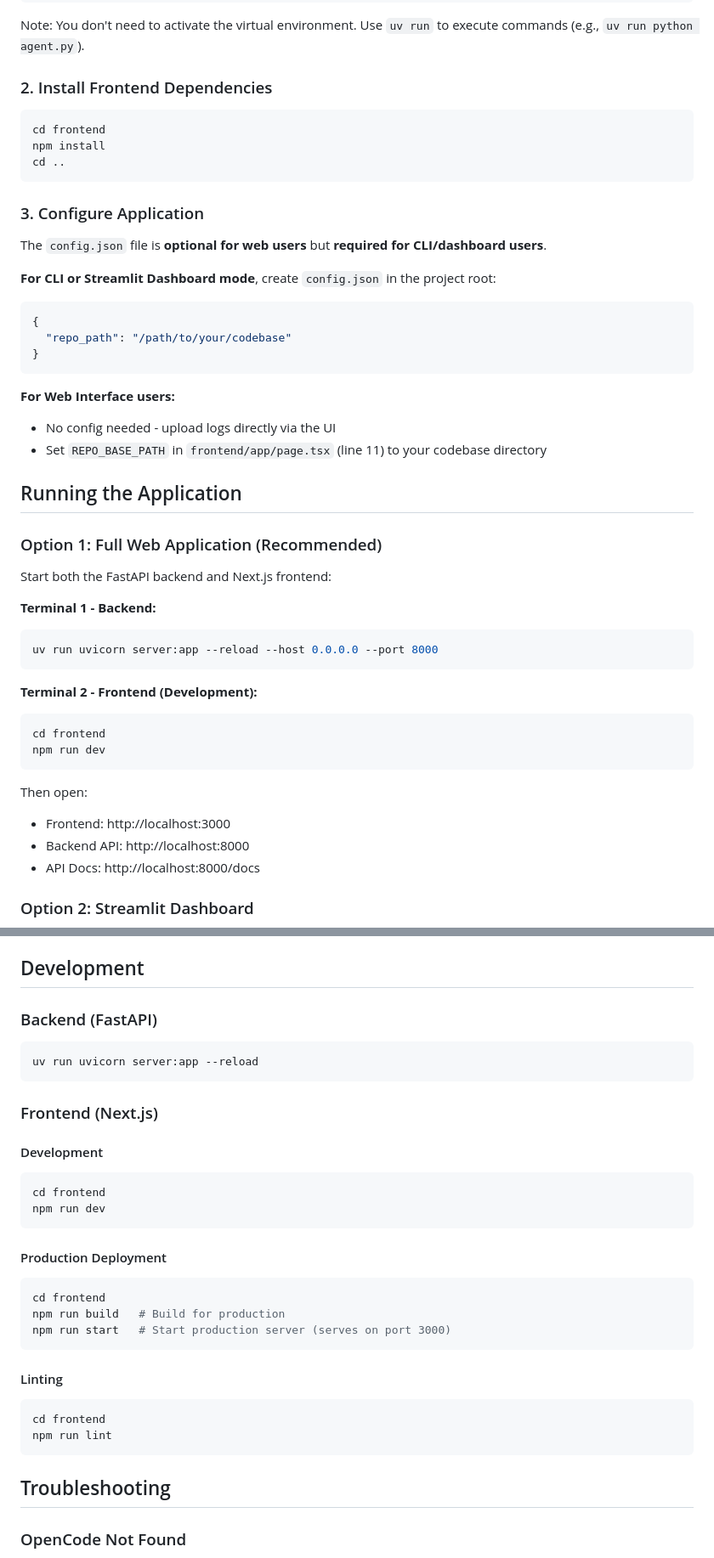
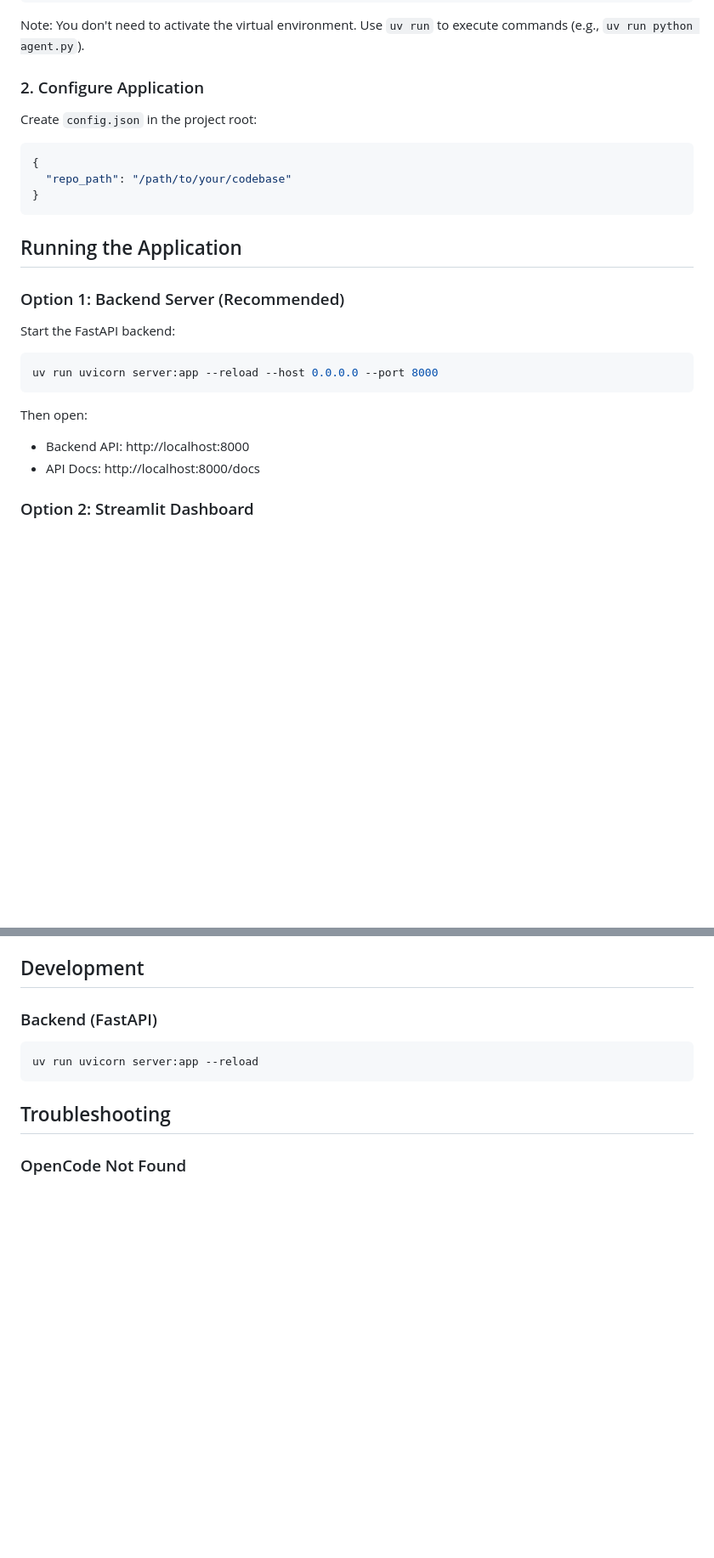
Before and after one commit to bhuvangupta/codelens, a Markdown page: codemedic-be/README.md, 2 parts joined by grey strips. Shown at 85% size. GitHub-like rendering; blank space fills up the shorter version.

````diff
--- a/codemedic-be/README.md
+++ b/codemedic-be/README.md
@@ -76,19 +60,9 @@ uv sync
 
 Note: You don't need to activate the virtual environment. Use `uv run` to execute commands (e.g., `uv run python agent.py`).
 
-### 2. Install Frontend Dependencies
+### 2. Configure Application
 
-```bash
-cd frontend
-npm install
-cd ..
-```
-
-### 3. Configure Application
-
-The `config.json` file is **optional for web users** but **required for CLI/dashboard users**.
-
-**For CLI or Streamlit Dashboard mode**, create `config.json` in the project root:
+Create `config.json` in the project root:
 
 ```json
 {
@@ -96,29 +70,17 @@ The `config.json` file is **optional for web users** but **required for CLI/dash
 }
 ```
 
-**For Web Interface users:**
-- No config needed - upload logs directly via the UI
-- Set `REPO_BASE_PATH` in `frontend/app/page.tsx` (line 11) to your codebase directory
-
 ## Running the Application
 
-### Option 1: Full Web Application (Recommended)
+### Option 1: Backend Server (Recommended)
 
-Start both the FastAPI backend and Next.js frontend:
+Start the FastAPI backend:
 
-**Terminal 1 - Backend:**
 ```bash
 uv run uvicorn server:app --reload --host 0.0.0.0 --port 8000
 ```
 
-**Terminal 2 - Frontend (Development):**
-```bash
-cd frontend
-npm run dev
-```
-
 Then open:
-- Frontend: http://localhost:3000
 - Backend API: http://localhost:8000
 - API Docs: http://localhost:8000/docs
 
@@ -204,27 +157,6 @@ at com.example.Another.method(Another.java:456)
 uv run uvicorn server:app --reload
 ```
 
-### Frontend (Next.js)
-
-#### Development
-```bash
-cd frontend
-npm run dev
-```
-
-#### Production Deployment
-```bash
-cd frontend
-npm run build   # Build for production
-npm run start   # Start production server (serves on port 3000)
-```
-
-#### Linting
-```bash
-cd frontend
-npm run lint
-```
-
 ## Troubleshooting
 
 ### OpenCode Not Found
````
Also changed, not shown: other parts of codemedic-be/README.md (+3 -29 lines).
